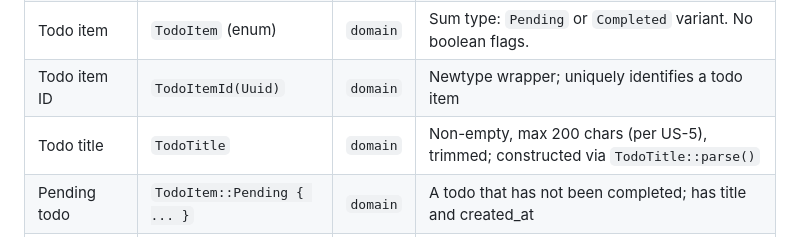
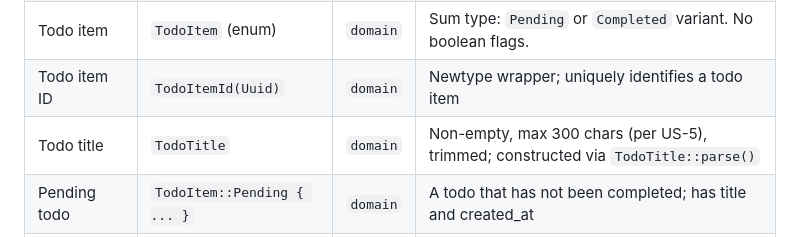
Before and after one commit to slipstream-code-new/tidyup-tango, a Markdown page: docs/glossary.md, the part around the change. Drawn GitHub-style.

Commit message:
Update TodoTitle max length from 200 to 300 characters
Aligned with product decision (Marty): 300 chars is generous
enough for real-world todo titles without enabling misuse as
a notes field. Updated docs/glossary.md to match US-5.

Co-Authored-By: Claude Opus 4.6 <noreply@anthropic.com>

```diff
--- a/docs/glossary.md
+++ b/docs/glossary.md
@@ -18,7 +18,7 @@ Maintained by the mob. Changes reviewed by the domain architect (Scott Wlaschin)
 | Password | (not stored as domain type) | -- | Hashed with Argon2 at the boundary; the domain never sees raw passwords |
 | Todo item | `TodoItem` (enum) | `domain` | Sum type: `Pending` or `Completed` variant. No boolean flags. |
 | Todo item ID | `TodoItemId(Uuid)` | `domain` | Newtype wrapper; uniquely identifies a todo item |
-| Todo title | `TodoTitle` | `domain` | Non-empty, max 200 chars (per US-5), trimmed; constructed via `TodoTitle::parse()` |
+| Todo title | `TodoTitle` | `domain` | Non-empty, max 300 chars (per US-5), trimmed; constructed via `TodoTitle::parse()` |
 | Pending todo | `TodoItem::Pending { ... }` | `domain` | A todo that has not been completed; has title and created_at |
 | Completed todo | `TodoItem::Completed { ... }` | `domain` | A todo that has been completed; has title, created_at, and completed_at |
 
```
